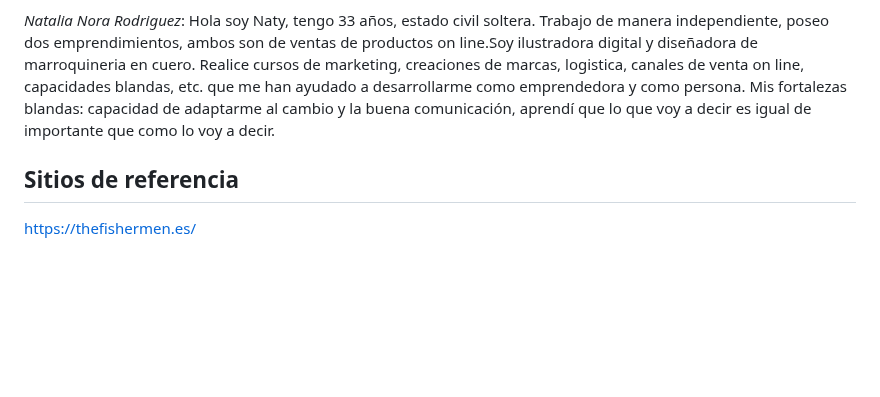
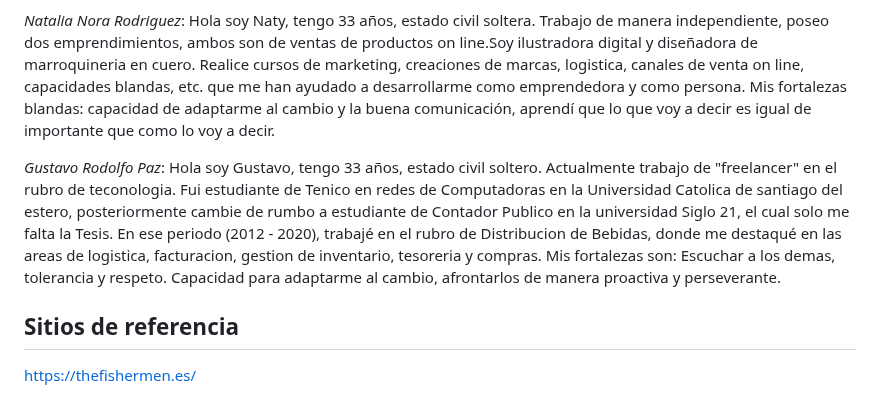
Before and after one commit to OsvaldoCorneli/grupo_3_latiendademaria, a Markdown page: README.md, the part around the change. Rendered like a GitHub page; blank space fills up the shorter version.

Commit message:
agrego mini bio

```diff
--- a/README.md
+++ b/README.md
@@ -29,6 +29,9 @@ Mis capacidades blandas a destacar son la capacidad de escucha, herramienta clav
 *Natalia Nora Rodriguez*: Hola soy Naty, tengo 33 años, estado civil soltera. Trabajo de manera independiente, poseo dos emprendimientos, ambos son de ventas de productos on line.Soy ilustradora digital y diseñadora de marroquineria en cuero. Realice cursos de marketing, creaciones de marcas, logistica, canales de venta on line, capacidades blandas, etc. que me han ayudado a desarrollarme como emprendedora y como persona.
 Mis fortalezas blandas: capacidad de adaptarme al cambio y la buena comunicación, aprendí que lo que voy a decir es igual de importante  que como lo voy a decir.
 
+*Gustavo Rodolfo Paz*: Hola soy Gustavo, tengo 33 años, estado civil soltero. Actualmente trabajo de "freelancer" en el rubro de teconologia. Fui estudiante de Tenico en redes de Computadoras en la Universidad Catolica de santiago del estero, posteriormente cambie de rumbo a estudiante de Contador Publico en la universidad Siglo 21, el cual solo me falta la Tesis. En ese periodo (2012 - 2020), trabajé en el rubro de Distribucion de Bebidas, donde me destaqué en las areas de logistica, facturacion, gestion de inventario, tesoreria y compras.
+Mis fortalezas son: Escuchar a los demas, tolerancia y respeto. Capacidad para adaptarme al cambio, afrontarlos de manera proactiva y perseverante.
+
 ## **Sitios de referencia**
 https://thefishermen.es/
 
```
